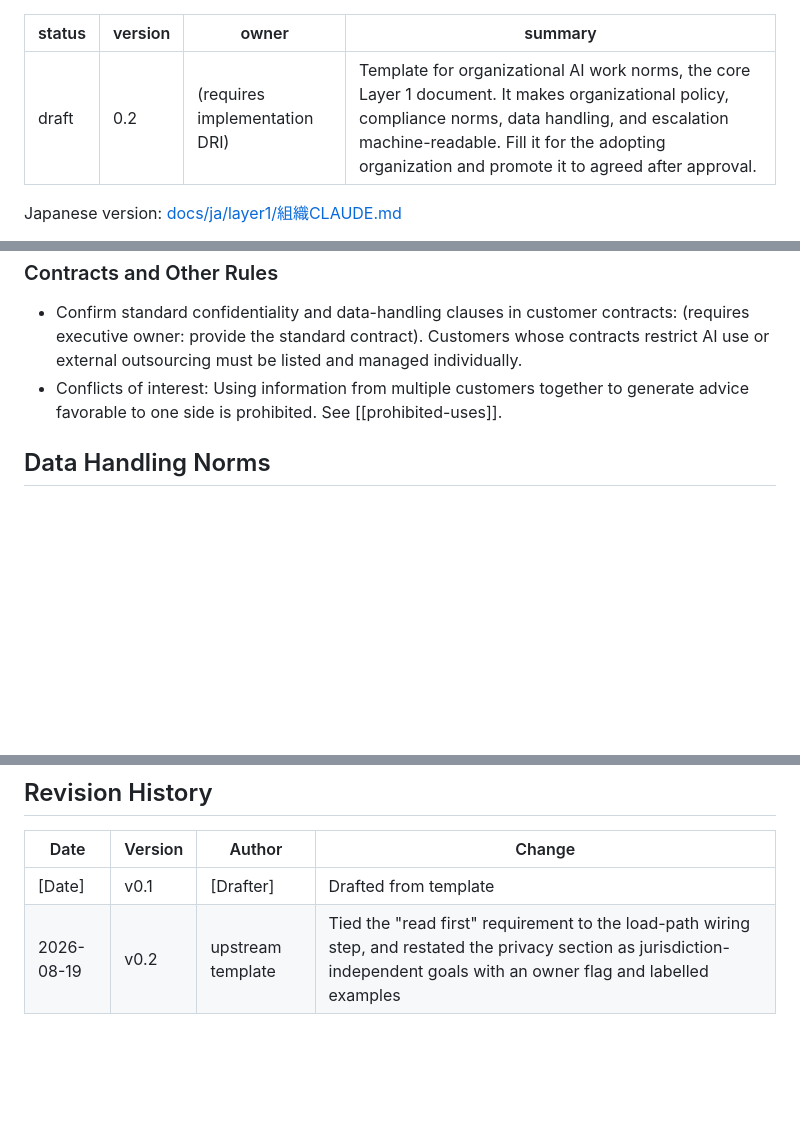
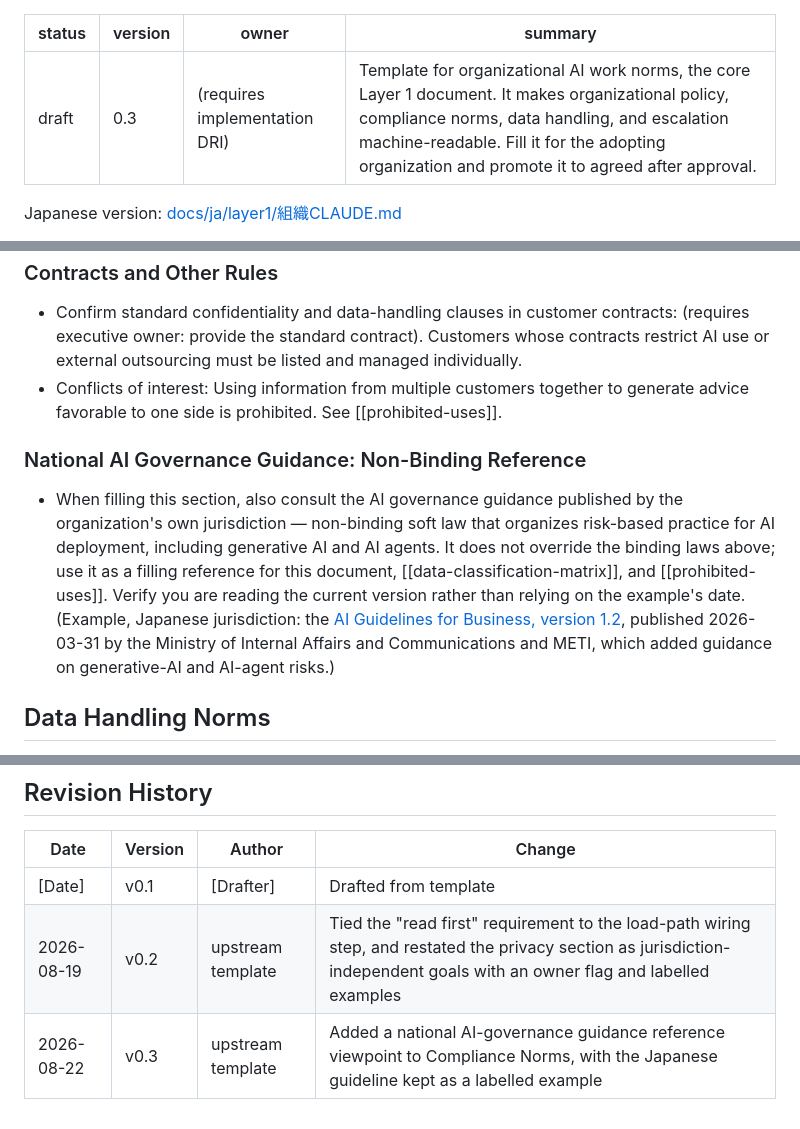
Before and after one commit to HideTsug/org-os-starter, a Markdown page: layer1/ORG-CLAUDE.md, 3 parts joined by grey strips. Rendered like a GitHub page; blank space fills up the shorter version.

Commit message:
docs: add national AI-governance guidance reference to Layer 1 ORG-CLAUDE compliance norms (#39) (#42)
Co-authored-by: Claude (kaiba-auto-improve) <noreply@anthropic.com>

```diff
--- a/layer1/ORG-CLAUDE.md
+++ b/layer1/ORG-CLAUDE.md
@@ -1,6 +1,6 @@
 ---
 status: draft
-version: "0.2"
+version: "0.3"
 owner: (requires implementation DRI)
 summary: Template for organizational AI work norms, the core Layer 1 document. It makes organizational policy, compliance norms, data handling, and escalation machine-readable. Fill it for the adopting organization and promote it to agreed after approval.
 ---
@@ -72,6 +72,10 @@ Japanese version: [docs/ja/layer1/組織CLAUDE.md](../docs/ja/layer1/組織CLAUD
 - Confirm standard confidentiality and data-handling clauses in customer contracts: (requires executive owner: provide the standard contract). Customers whose contracts restrict AI use or external outsourcing must be listed and managed individually.
 - Conflicts of interest: Using information from multiple customers together to generate advice favorable to one side is prohibited. See [[prohibited-uses]].
 
+### National AI Governance Guidance: Non-Binding Reference
+
+- When filling this section, also consult the AI governance guidance published by the organization's own jurisdiction — non-binding soft law that organizes risk-based practice for AI deployment, including generative AI and AI agents. It does not override the binding laws above; use it as a filling reference for this document, [[data-classification-matrix]], and [[prohibited-uses]]. Verify you are reading the current version rather than relying on the example's date. (Example, Japanese jurisdiction: the [AI Guidelines for Business, version 1.2](https://www.meti.go.jp/shingikai/mono_info_service/ai_shakai_jisso/pdf/20260331_1.pdf), published 2026-03-31 by the Ministry of Internal Affairs and Communications and METI, which added guidance on generative-AI and AI-agent risks.)
+
 ## Data Handling Norms
 
 - SSoT for whether data may be entered into AI: [[data-classification-matrix]], covering four data categories, execution environments, operating conditions, and audit-log definitions.
@@ -103,3 +107,4 @@ Japanese version: [docs/ja/layer1/組織CLAUDE.md](../docs/ja/layer1/組織CLAUD
 |---|---|---|---|
 | [Date] | v0.1 | [Drafter] | Drafted from template |
 | 2026-08-19 | v0.2 | upstream template | Tied the "read first" requirement to the load-path wiring step, and restated the privacy section as jurisdiction-independent goals with an owner flag and labelled examples |
+| 2026-08-22 | v0.3 | upstream template | Added a national AI-governance guidance reference viewpoint to Compliance Norms, with the Japanese guideline kept as a labelled example |
```
Also changed, not shown: 1 other file.
